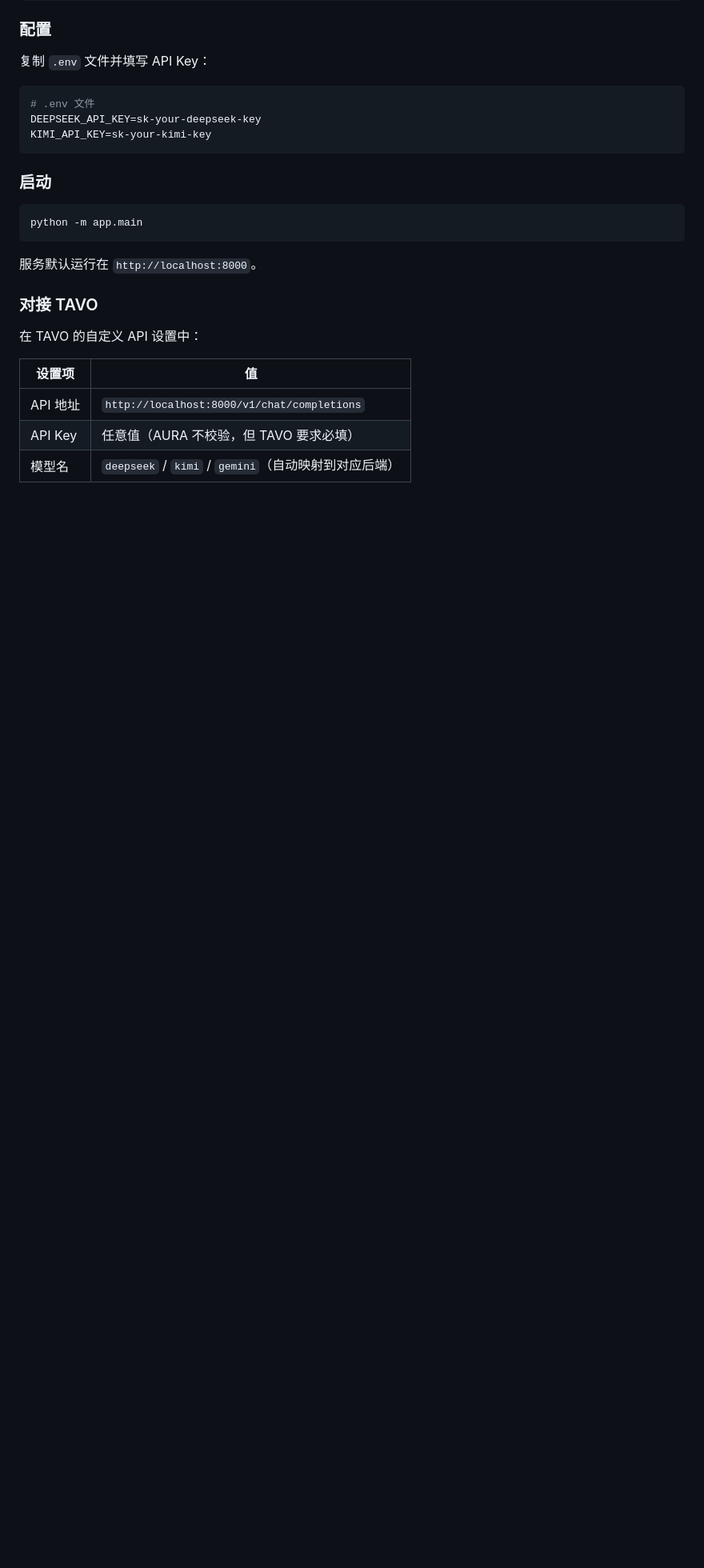
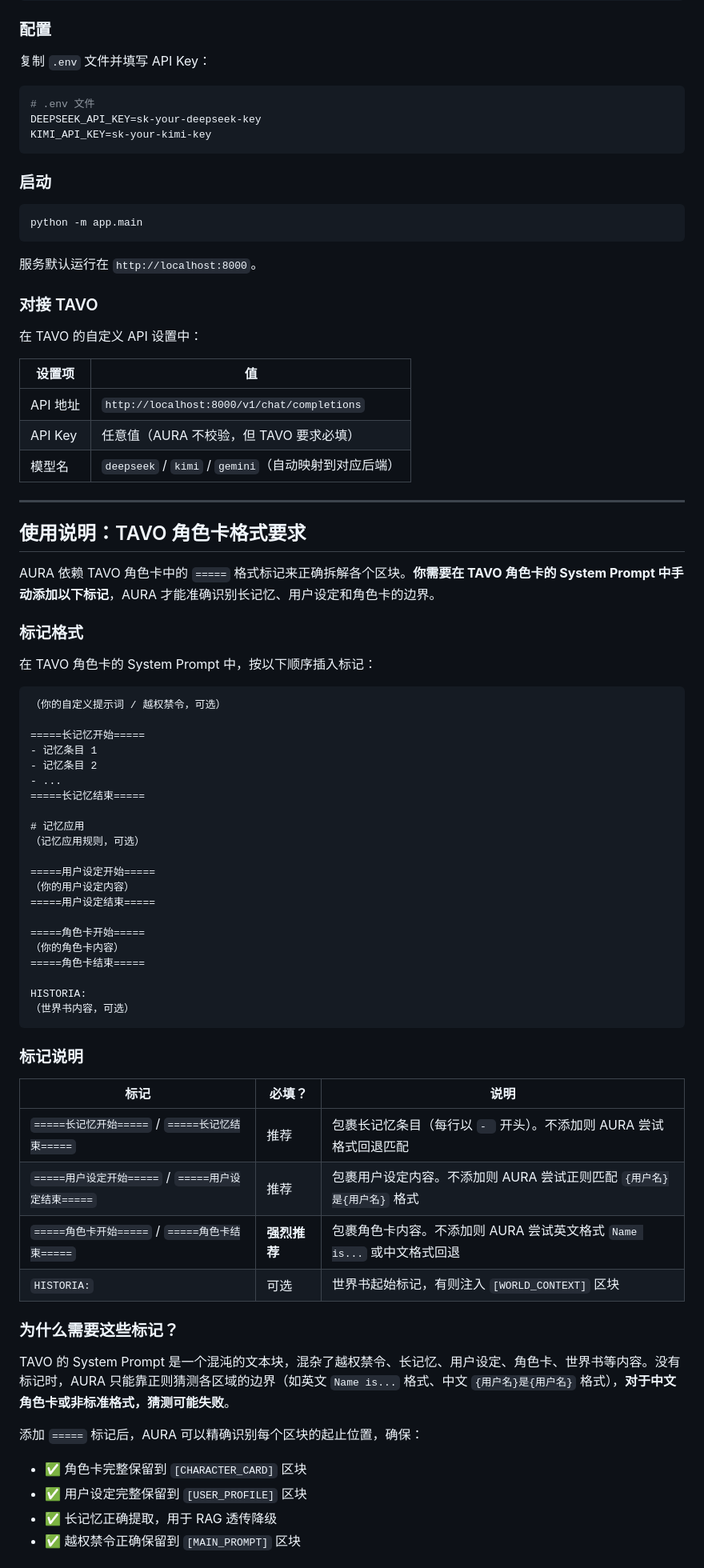
Before and after one commit to hbbtsk/AURA, a Markdown page: README.md, the part around one of its changes. Shown at 80% size. GitHub-like rendering; blank space fills up the shorter version.

Commit message:
docs: README.md 添加TAVO角色卡格式标记使用说明

````diff
--- a/README.md
+++ b/README.md
@@ -51,3 +51,57 @@ python -m app.main
 | API 地址 | `http://localhost:8000/v1/chat/completions` |
 | API Key | 任意值（AURA 不校验，但 TAVO 要求必填） |
 | 模型名 | `deepseek` / `kimi` / `gemini`（自动映射到对应后端） |
+
+---
+
+## 使用说明：TAVO 角色卡格式要求
+
+AURA 依赖 TAVO 角色卡中的 `=====` 格式标记来正确拆解各个区块。**你需要在 TAVO 角色卡的 System Prompt 中手动添加以下标记**，AURA 才能准确识别长记忆、用户设定和角色卡的边界。
+
+### 标记格式
+
+在 TAVO 角色卡的 System Prompt 中，按以下顺序插入标记：
+
+```
+（你的自定义提示词 / 越权禁令，可选）
+
+=====长记忆开始=====
+- 记忆条目 1
+- 记忆条目 2
+- ...
+=====长记忆结束=====
+
+# 记忆应用
+（记忆应用规则，可选）
+
+=====用户设定开始=====
+（你的用户设定内容）
+=====用户设定结束=====
+
+=====角色卡开始=====
+（你的角色卡内容）
+=====角色卡结束=====
+
+HISTORIA:
+（世界书内容，可选）
+```
+
+### 标记说明
+
+| 标记 | 必填？ | 说明 |
+|------|--------|------|
+| `=====长记忆开始=====` / `=====长记忆结束=====` | 推荐 | 包裹长记忆条目（每行以 `- ` 开头）。不添加则 AURA 尝试格式回退匹配 |
+| `=====用户设定开始=====` / `=====用户设定结束=====` | 推荐 | 包裹用户设定内容。不添加则 AURA 尝试正则匹配 `{用户名}是{用户名}` 格式 |
+| `=====角色卡开始=====` / `=====角色卡结束=====` | **强烈推荐** | 包裹角色卡内容。不添加则 AURA 尝试英文格式 `Name is...` 或中文格式回退 |
+| `HISTORIA:` | 可选 | 世界书起始标记，有则注入 `[WORLD_CONTEXT]` 区块 |
+
+### 为什么需要这些标记？
+
+TAVO 的 System Prompt 是一个混沌的文本块，混杂了越权禁令、长记忆、用户设定、角色卡、世界书等内容。没有标记时，AURA 只能靠正则猜测各区域的边界（如英文 `Name is...` 格式、中文 `{用户名}是{用户名}` 格式），**对于中文角色卡或非标准格式，猜测可能失败**。
+
+添加 `=====` 标记后，AURA 可以精确识别每个区块的起止位置，确保：
+- ✅ 角色卡完整保留到 `[CHARACTER_CARD]` 区块
+- ✅ 用户设定完整保留到 `[USER_PROFILE]` 区块
+- ✅ 长记忆正确提取，用于 RAG 透传降级
+- ✅ 越权禁令正确保留到 `[MAIN_PROMPT]` 区块
+
````
Also changed, not shown: other parts of README.md (+18 -0 lines).
